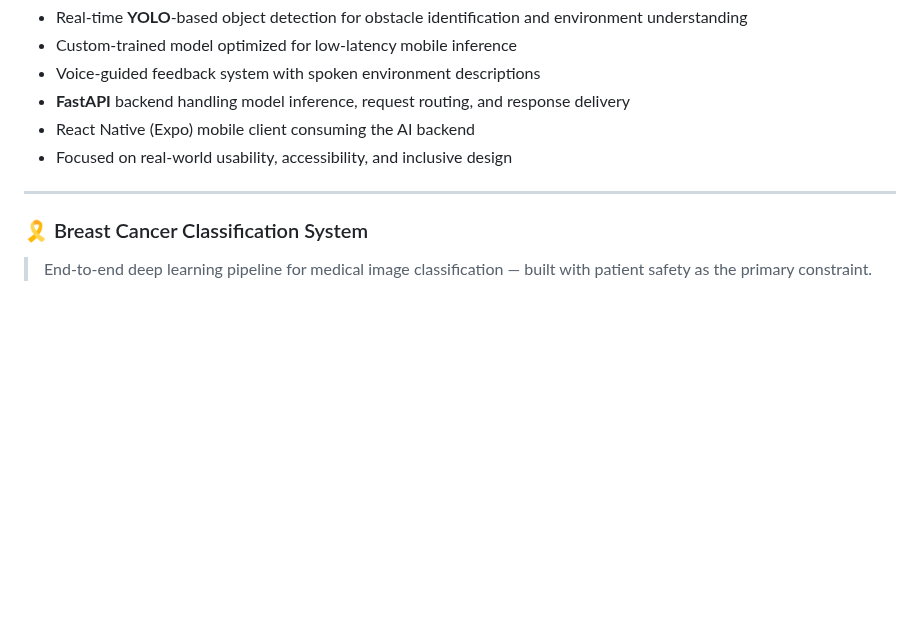
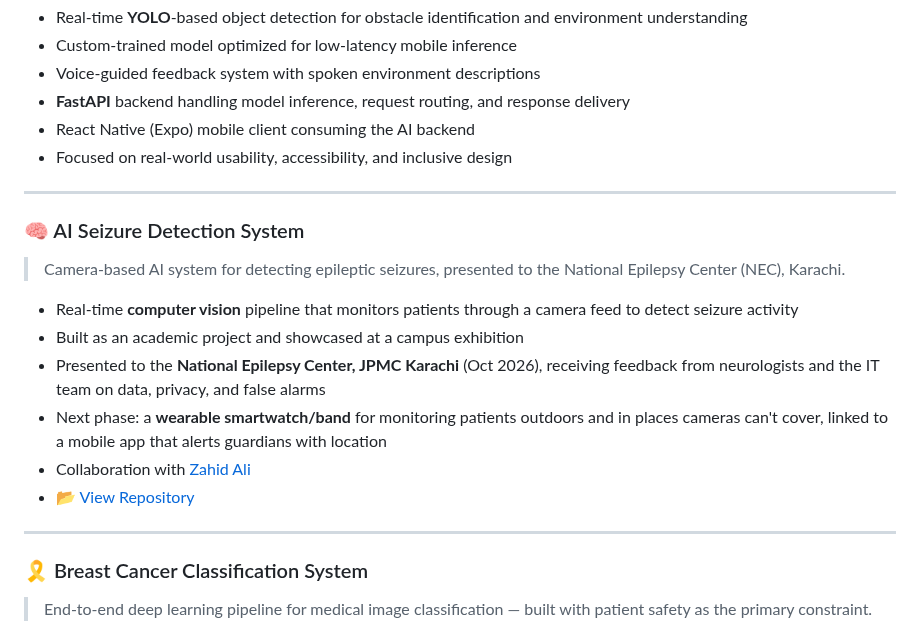
Before and after one commit to RealHaroon/RealHaroon, a Markdown page: README.md, the part around the change. GitHub-like rendering; blank space fills up the shorter version.

Commit message:
Add AI Seizure Detection System details to README
Added section for AI Seizure Detection System detailing its features, presentation, and future plans.

```diff
--- a/README.md
+++ b/README.md
@@ -186,6 +186,18 @@ I focus on **end-to-end AI pipelines**: dataset curation, model architecture, tr
 
 ***
 
+### 🧠 AI Seizure Detection System
+> Camera-based AI system for detecting epileptic seizures, presented to the National Epilepsy Center (NEC), Karachi.
+
+- Real-time **computer vision** pipeline that monitors patients through a camera feed to detect seizure activity
+- Built as an academic project and showcased at a campus exhibition
+- Presented to the **National Epilepsy Center, JPMC Karachi** (Oct 2026), receiving feedback from neurologists and the IT team on data, privacy, and false alarms
+- Next phase: a **wearable smartwatch/band** for monitoring patients outdoors and in places cameras can't cover, linked to a mobile app that alerts guardians with location
+- Collaboration with [Zahid Ali](https://github.com/Zahidali37)
+- [📂 View Repository](https://github.com/RealHaroon/AI-Seizure-Detection-System)
+
+***
+
 ### 🎗️ Breast Cancer Classification System
 > End-to-end deep learning pipeline for medical image classification — built with patient safety as the primary constraint.
 
```
